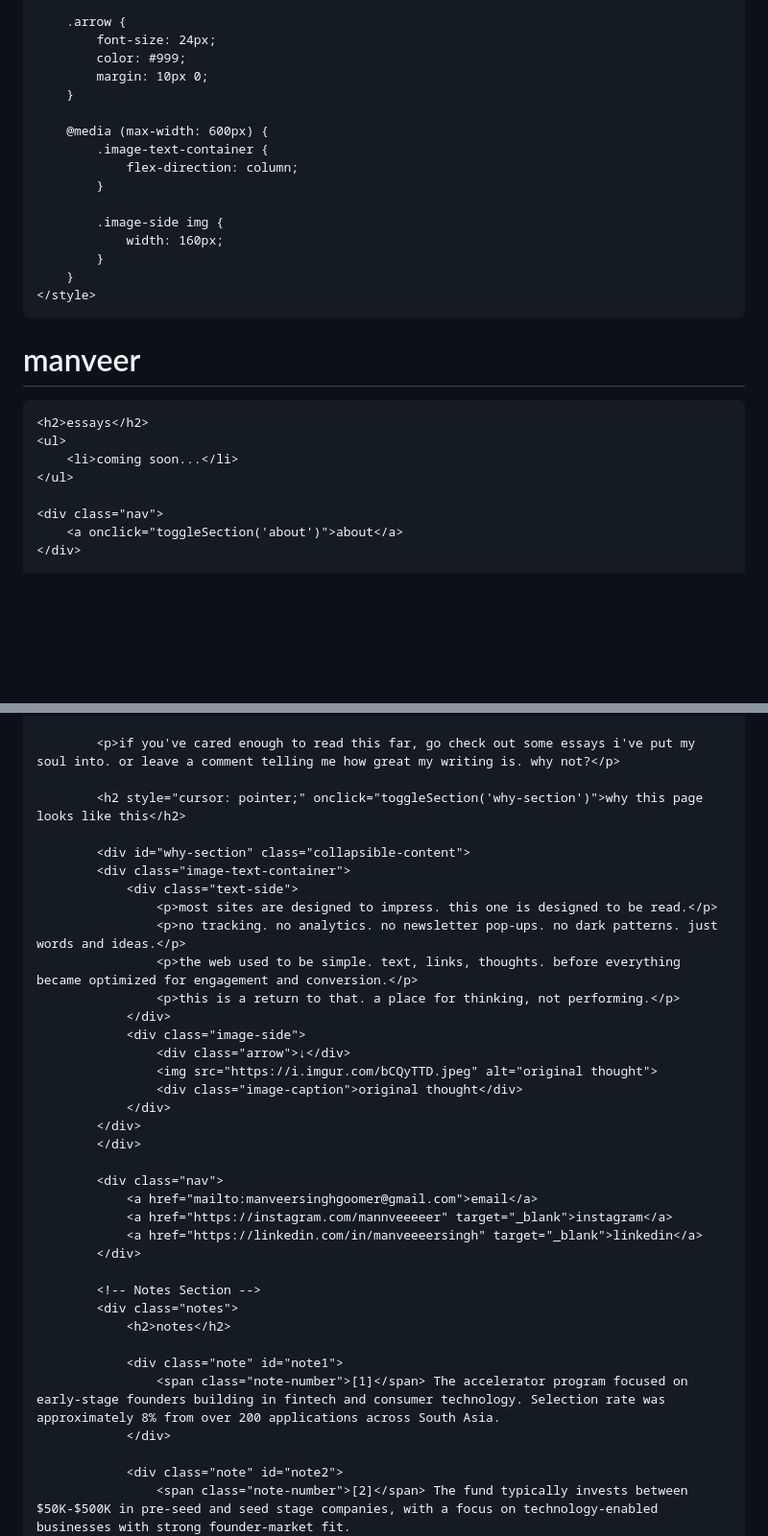
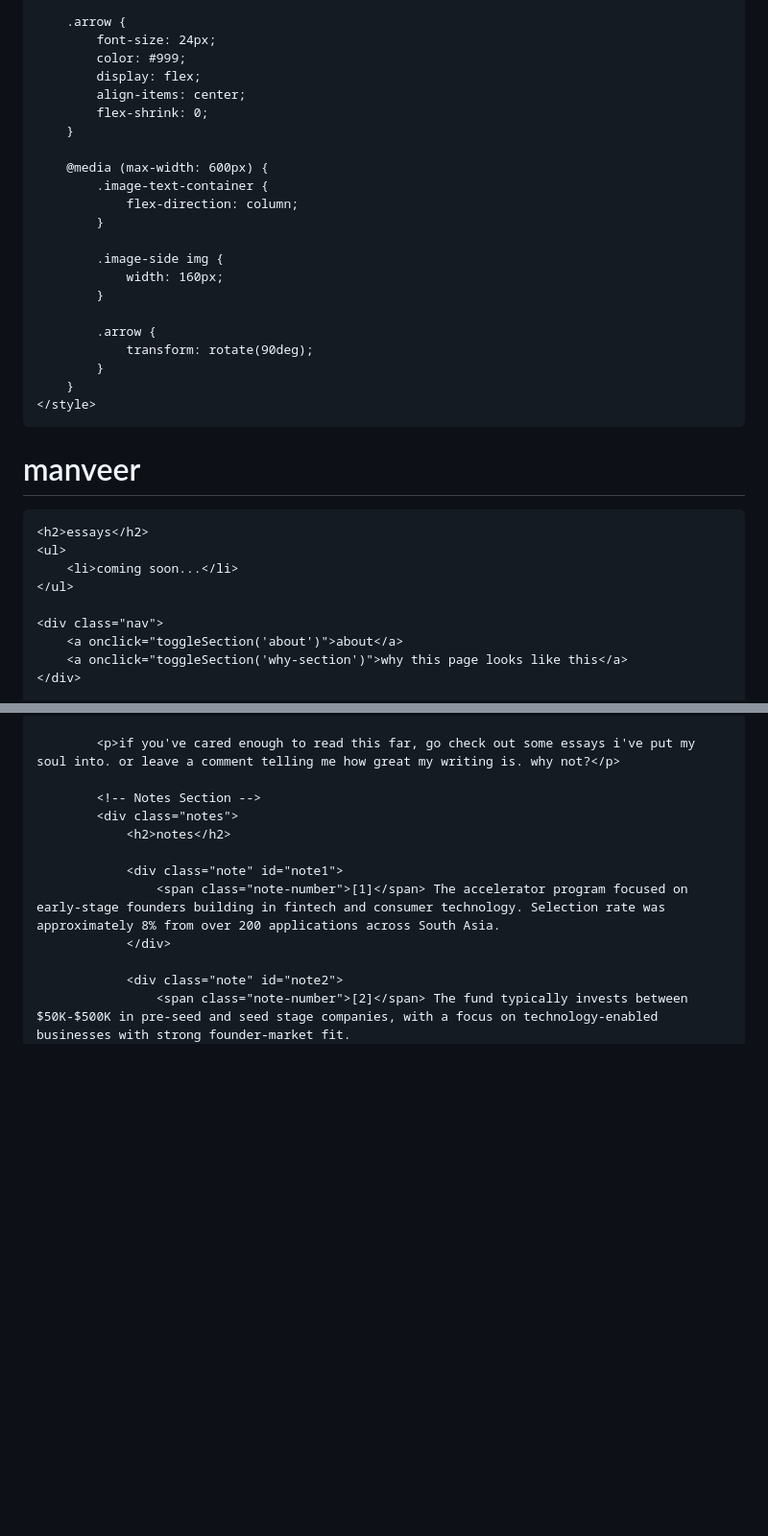
Before and after one commit to manveeeer/my-blog, a Markdown page: README.md, 2 parts joined by grey strips. Shown: that part at 96% size. Rendered like a GitHub page; blank space fills up the shorter version.

```diff
--- a/README.md
+++ b/README.md
@@ -173,7 +175,9 @@
         .arrow {
             font-size: 24px;
             color: #999;
-            margin: 10px 0;
+            display: flex;
+            align-items: center;
+            flex-shrink: 0;
         }
 
         @media (max-width: 600px) {
@@ -183,6 +187,10 @@
 
             .image-side img {
                 width: 160px;
+            }
+
+            .arrow {
+                transform: rotate(90deg);
             }
         }
     </style>
@@ -197,5 +205,6 @@
 
     <div class="nav">
         <a onclick="toggleSection('about')">about</a>
+        <a onclick="toggleSection('why-section')">why this page looks like this</a>
     </div>
 
@@ -220,30 +229,6 @@
 
             <p>if you've cared enough to read this far, go check out some essays i've put my soul into. or leave a comment telling me how great my writing is. why not?</p>
 
-            <h2 style="cursor: pointer;" onclick="toggleSection('why-section')">why this page looks like this</h2>
-
-            <div id="why-section" class="collapsible-content">
-            <div class="image-text-container">
-                <div class="text-side">
-                    <p>most sites are designed to impress. this one is designed to be read.</p>
-                    <p>no tracking. no analytics. no newsletter pop-ups. no dark patterns. just words and ideas.</p>
-                    <p>the web used to be simple. text, links, thoughts. before everything became optimized for engagement and conversion.</p>
-                    <p>this is a return to that. a place for thinking, not performing.</p>
-                </div>
-                <div class="image-side">
-                    <div class="arrow">↓</div>
-                    <img src="https://i.imgur.com/bCQyTTD.jpeg" alt="original thought">
-                    <div class="image-caption">original thought</div>
-                </div>
-            </div>
-            </div>
-
-            <div class="nav">
-                <a href="mailto:manveersinghgoomer@gmail.com">email</a>
-                <a href="https://instagram.com/mannveeeeer" target="_blank">instagram</a>
-                <a href="https://linkedin.com/in/manveeeersingh" target="_blank">linkedin</a>
-            </div>
-
             <!-- Notes Section -->
             <div class="notes">
                 <h2>notes</h2>
```
Also changed, not shown: other parts of README.md (+36 -7 lines).
